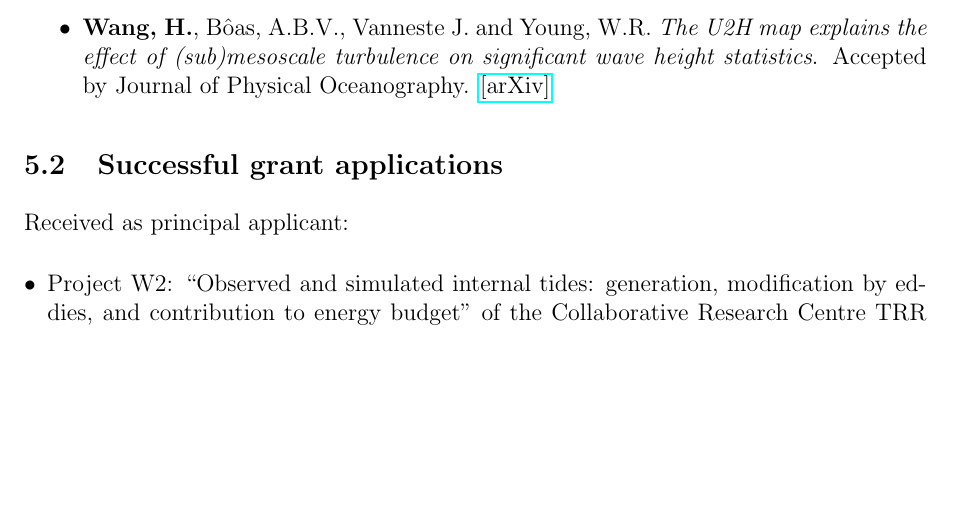
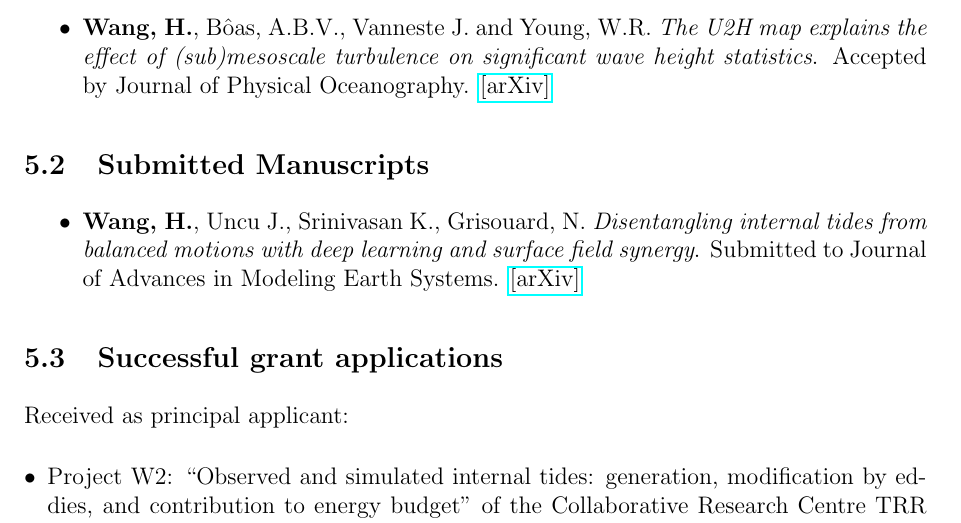
Before and after one commit to hannnwang/hannnwang.github.io, a LaTeX CV (Han_CV.tex): part of page 2 of 7, cut so that both start at the same text, the shorter picture padded with empty space. Compiled offline with pdfLaTeX.

Commit message:
update CV

```diff
--- a/Han_CV.tex
+++ b/Han_CV.tex
@@ -72,8 +72,11 @@ China. Thesis advisor: Prof. Dr. Rui Li
 %\href{https://www.youtube.com/watch?v=migsRGIAB-c}{[talk]}
 \item \textbf{Wang, H.}, B\^{o}as, A.B.V.,  Vanneste J. and Young, W.R. \textit{The U2H map explains the effect of (sub)mesoscale turbulence on significant wave height statistics}. Accepted by Journal of Physical Oceanography. \href{https://arxiv.org/abs/2504.21736}{[arXiv]}
 \end{itemize}
-%\subsection{Submitted Manuscripts}
-%***
+\subsection{Submitted Manuscripts}
+\begin{itemize}
+\item \textbf{Wang, H.}, Uncu J., Srinivasan K., Grisouard, N. \textit{Disentangling internal tides from balanced motions with deep learning and surface field synergy}. Submitted to  Journal of Advances in Modeling Earth Systems. \href{https://arxiv.org/html/2511.03614v1}{[arXiv]}
+\end{itemize}
+
 \subsection{Successful grant applications}
 Received as principal applicant:
 \begin{itemize}[leftmargin=*,noitemsep]
```
Also changed, not shown: Han_CV.pdf, 5 other files.
